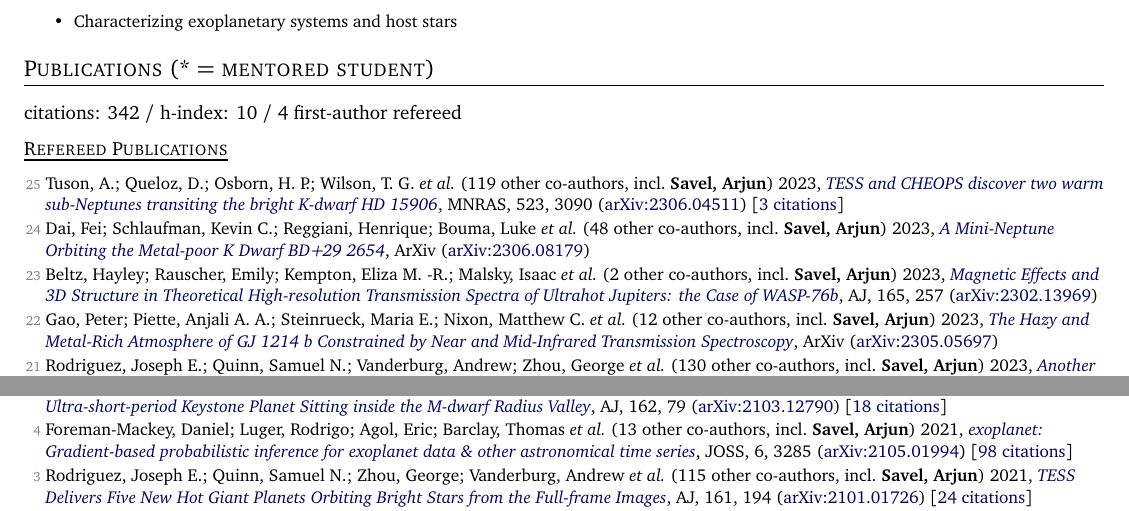
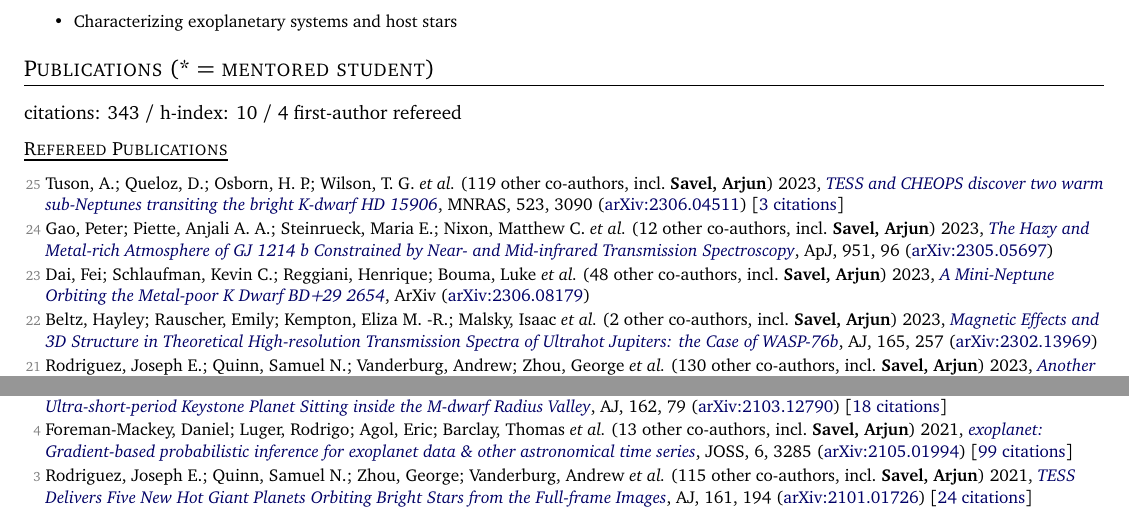
Before and after one commit to arjunsavel/CV, a LaTeX document (main.tex, which reads src/supp_tex/pubs_ref.tex, src/supp_tex/pubs_summary.tex): two parts of pages 1 and 2 of 5, joined at a grey line, cut so that both start at the same text. Compiled offline with pdfLaTeX.

Commit message:
Scrape and update publications

```diff
--- a/src/supp_tex/pubs_ref.tex
+++ b/src/supp_tex/pubs_ref.tex
@@ -1,10 +1,10 @@
 \item[{\color{numcolor}\scriptsize25}] Tuson, A.; Queloz, D.; Osborn, H. P.; Wilson, T. G. \etal\ ({119} other co-authors, incl.\ \textbf{Savel, Arjun}) 2023, \doi{10.1093/mnras/stad1369}{TESS and CHEOPS discover two warm sub-Neptunes transiting the bright K-dwarf HD 15906}, \mnras, {523}, 3090 (\arxiv{2306.04511}) [\href{https://ui.adsabs.harvard.edu/abs/2023MNRAS.523.3090T}{3 citations}]
 
-\item[{\color{numcolor}\scriptsize24}] Dai, Fei; Schlaufman, Kevin C.; Reggiani, Henrique; Bouma, Luke \etal\ ({48} other co-authors, incl.\ \textbf{Savel, Arjun}) 2023, \doi{10.48550/arXiv.2306.08179}{A Mini-Neptune Orbiting the Metal-poor K Dwarf BD+29 2654}, ArXiv (\arxiv{2306.08179})
+\item[{\color{numcolor}\scriptsize24}] Gao, Peter; Piette, Anjali A. A.; Steinrueck, Maria E.; Nixon, Matthew C. \etal\ ({12} other co-authors, incl.\ \textbf{Savel, Arjun}) 2023, \doi{10.3847/1538-4357/acd16f}{The Hazy and Metal-rich Atmosphere of GJ 1214 b Constrained by Near- and Mid-infrared Transmission Spectroscopy}, \apj, {951}, 96 (\arxiv{2305.05697})
 
-\item[{\color{numcolor}\scriptsize23}] Beltz, Hayley; Rauscher, Emily; Kempton, Eliza M. -R.; Malsky, Isaac \etal\ ({2} other co-authors, incl.\ \textbf{Savel, Arjun}) 2023, \doi{10.3847/1538-3881/acd24d}{Magnetic Effects and 3D Structure in Theoretical High-resolution Transmission Spectra of Ultrahot Jupiters: the Case of WASP-76b}, \aj, {165}, 257 (\arxiv{2302.13969})
+\item[{\color{numcolor}\scriptsize23}] Dai, Fei; Schlaufman, Kevin C.; Reggiani, Henrique; Bouma, Luke \etal\ ({48} other co-authors, incl.\ \textbf{Savel, Arjun}) 2023, \doi{10.48550/arXiv.2306.08179}{A Mini-Neptune Orbiting the Metal-poor K Dwarf BD+29 2654}, ArXiv (\arxiv{2306.08179})
 
-\item[{\color{numcolor}\scriptsize22}] Gao, Peter; Piette, Anjali A. A.; Steinrueck, Maria E.; Nixon, Matthew C. \etal\ ({12} other co-authors, incl.\ \textbf{Savel, Arjun}) 2023, \doi{10.48550/arXiv.2305.05697}{The Hazy and Metal-Rich Atmosphere of GJ 1214 b Constrained by Near and Mid-Infrared Transmission Spectroscopy}, ArXiv (\arxiv{2305.05697})
+\item[{\color{numcolor}\scriptsize22}] Beltz, Hayley; Rauscher, Emily; Kempton, Eliza M. -R.; Malsky, Isaac \etal\ ({2} other co-authors, incl.\ \textbf{Savel, Arjun}) 2023, \doi{10.3847/1538-3881/acd24d}{Magnetic Effects and 3D Structure in Theoretical High-resolution Transmission Spectra of Ultrahot Jupiters: the Case of WASP-76b}, \aj, {165}, 257 (\arxiv{2302.13969})
 
 \item[{\color{numcolor}\scriptsize21}] Rodriguez, Joseph E.; Quinn, Samuel N.; Vanderburg, Andrew; Zhou, George \etal\ ({130} other co-authors, incl.\ \textbf{Savel, Arjun}) 2023, \doi{10.1093/mnras/stad595}{Another shipment of six short-period giant planets from TESS}, \mnras, {521}, 2765 (\arxiv{2205.05709}) [\href{https://ui.adsabs.harvard.edu/abs/2023MNRAS.521.2765R}{8 citations}]
 
@@ -40,7 +40,7 @@
 
 \item[{\color{numcolor}\scriptsize5}] Cloutier, Ryan; Charbonneau, David; Stassun, Keivan G.; Murgas, Felipe \etal\ ({63} other co-authors, incl.\ \textbf{Savel, Arjun}) 2021, \doi{10.3847/1538-3881/ac0157}{TOI-1634 b: An Ultra-short-period Keystone Planet Sitting inside the M-dwarf Radius Valley}, \aj, {162}, 79 (\arxiv{2103.12790}) [\href{https://ui.adsabs.harvard.edu/abs/2021AJ....162...79C}{18 citations}]
 
-\item[{\color{numcolor}\scriptsize4}] Foreman-Mackey, Daniel; Luger, Rodrigo; Agol, Eric; Barclay, Thomas \etal\ ({13} other co-authors, incl.\ \textbf{Savel, Arjun}) 2021, \doi{10.21105/joss.03285}{exoplanet: Gradient-based probabilistic inference for exoplanet data \& other astronomical time series}, JOSS, {6}, 3285 (\arxiv{2105.01994}) [\href{https://ui.adsabs.harvard.edu/abs/2021JOSS....6.3285F}{98 citations}]
+\item[{\color{numcolor}\scriptsize4}] Foreman-Mackey, Daniel; Luger, Rodrigo; Agol, Eric; Barclay, Thomas \etal\ ({13} other co-authors, incl.\ \textbf{Savel, Arjun}) 2021, \doi{10.21105/joss.03285}{exoplanet: Gradient-based probabilistic inference for exoplanet data \& other astronomical time series}, JOSS, {6}, 3285 (\arxiv{2105.01994}) [\href{https://ui.adsabs.harvard.edu/abs/2021JOSS....6.3285F}{99 citations}]
 
 \item[{\color{numcolor}\scriptsize3}] Rodriguez, Joseph E.; Quinn, Samuel N.; Zhou, George; Vanderburg, Andrew \etal\ ({115} other co-authors, incl.\ \textbf{Savel, Arjun}) 2021, \doi{10.3847/1538-3881/abe38a}{TESS Delivers Five New Hot Giant Planets Orbiting Bright Stars from the Full-frame Images}, \aj, {161}, 194 (\arxiv{2101.01726}) [\href{https://ui.adsabs.harvard.edu/abs/2021AJ....161..194R}{24 citations}]
 
--- a/src/supp_tex/pubs_summary.tex
+++ b/src/supp_tex/pubs_summary.tex
@@ -1 +1 @@
-citations: 342 / h-index: 10 / 4 first-author refereed
+citations: 343 / h-index: 10 / 4 first-author refereed
```
Also changed, not shown: src/supp_tex/pubs_ref_short.tex (+4 -4 lines), 1 other file.
